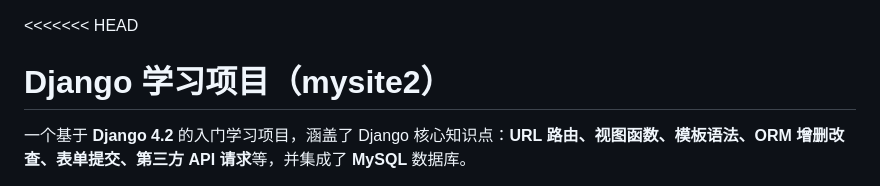
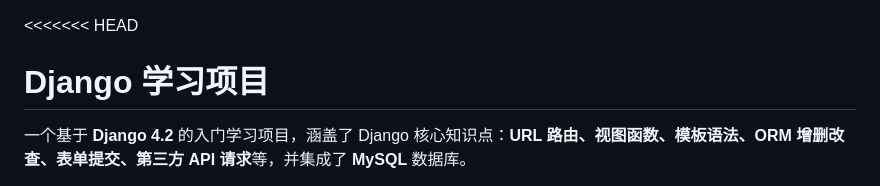
Before and after one commit to wangxinui/learn-django, a Markdown page: README.md, the part around the change. Rendered like a GitHub page.

```diff
--- a/README.md
+++ b/README.md
@@ -1,5 +1,5 @@
 <<<<<<< HEAD
-# Django 学习项目（mysite2）
+# Django 学习项目
 
 一个基于 **Django 4.2** 的入门学习项目，涵盖了 Django 核心知识点：**URL 路由、视图函数、模板语法、ORM 增删改查、表单提交、第三方 API 请求**等，并集成了 **MySQL** 数据库。
 
```
